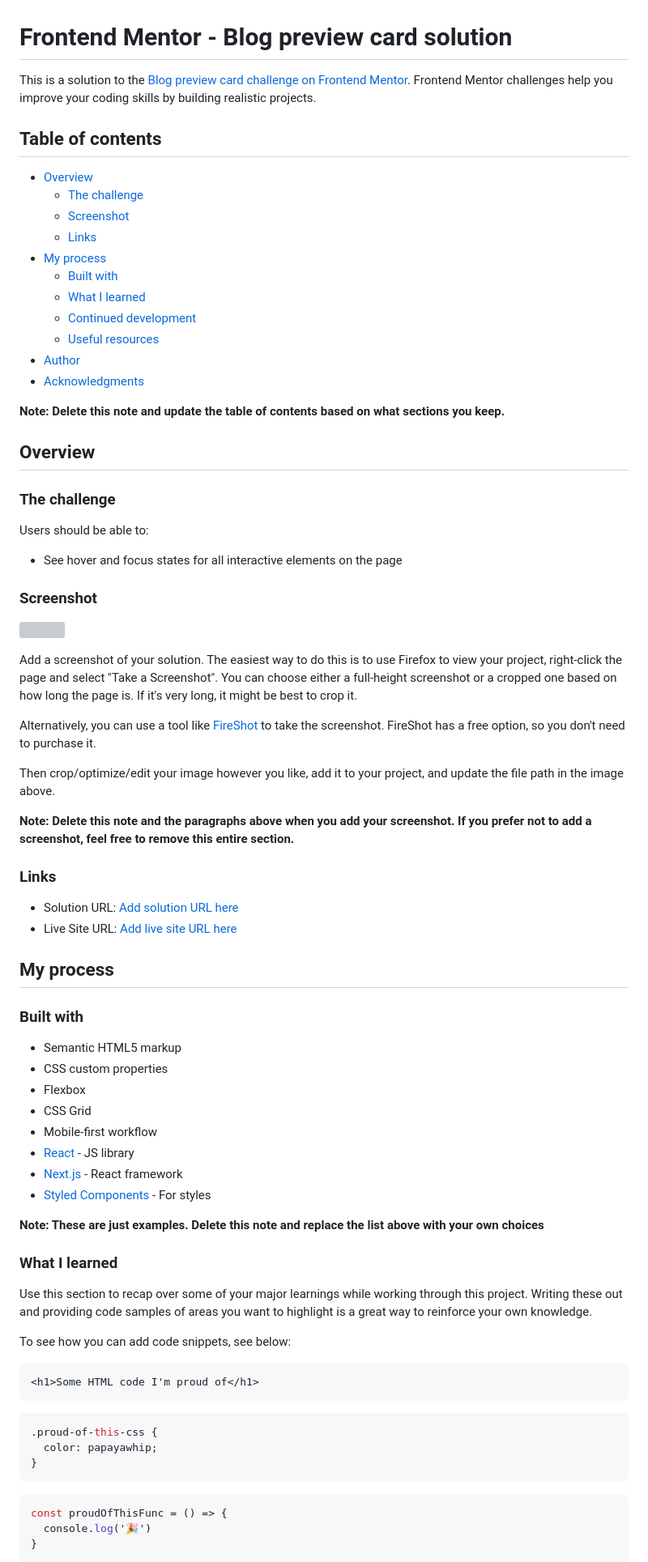
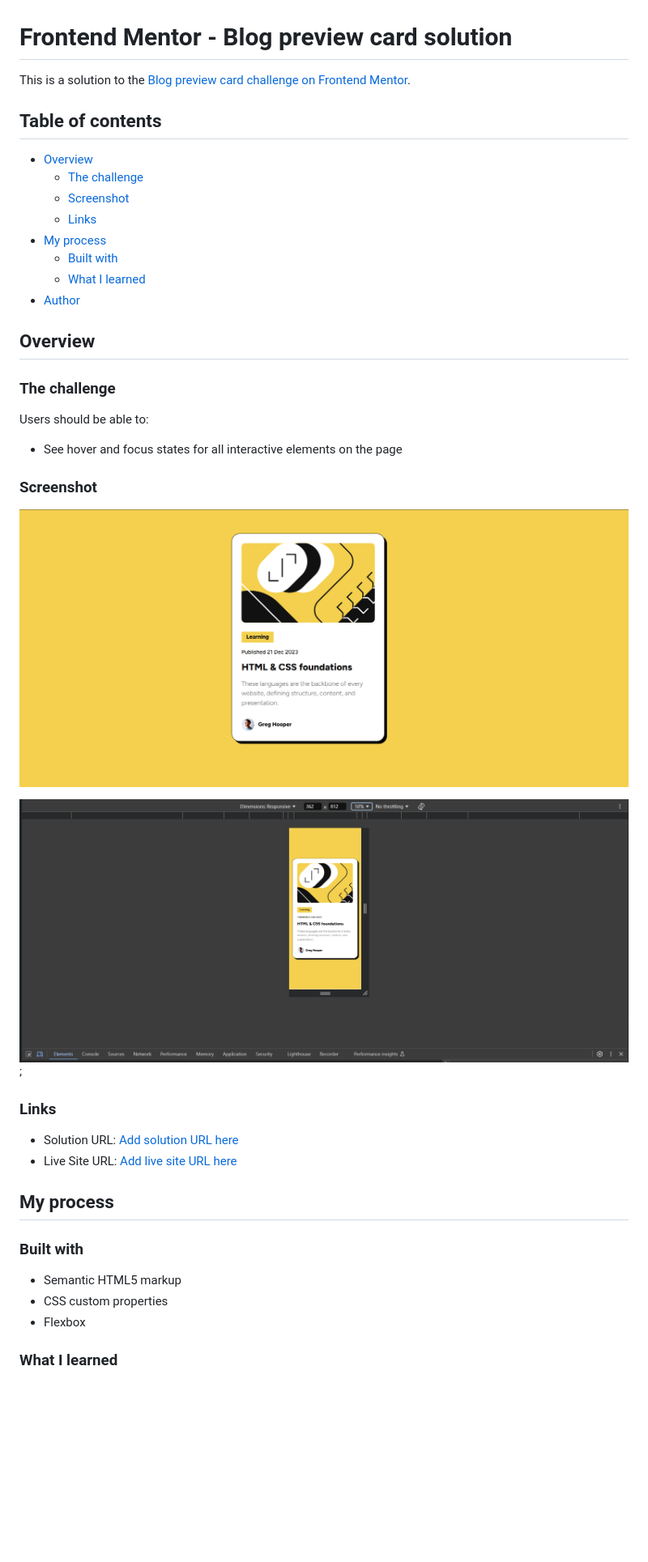
Before and after one commit to minLeya/blog-preview-card, a Markdown page: README.md, the part around the change printed below. Shown: that part at 81% size. Drawn GitHub-style; pictures changed too: screenshots/image-1.png (added), screenshots/image.png (added); blank space fills up the shorter version; grey boxes are pictures that could not be loaded.

Commit message:
final version

````diff
--- a/README.md
+++ b/README.md
@@ -1,6 +1,6 @@
 # Frontend Mentor - Blog preview card solution
 
-This is a solution to the [Blog preview card challenge on Frontend Mentor](https://www.frontendmentor.io/challenges/blog-preview-card-ckPaj01IcS). Frontend Mentor challenges help you improve your coding skills by building realistic projects.
+This is a solution to the [Blog preview card challenge on Frontend Mentor](https://www.frontendmentor.io/challenges/blog-preview-card-ckPaj01IcS).
 
 ## Table of contents
 
@@ -11,12 +11,7 @@ This is a solution to the [Blog preview card challenge on Frontend Mentor](https
 - [My process](#my-process)
   - [Built with](#built-with)
   - [What I learned](#what-i-learned)
-  - [Continued development](#continued-development)
-  - [Useful resources](#useful-resources)
 - [Author](#author)
-- [Acknowledgments](#acknowledgments)
-
-**Note: Delete this note and update the table of contents based on what sections you keep.**
 
 ## Overview
 
@@ -28,15 +23,9 @@ Users should be able to:
 
 ### Screenshot
 
-![](./screenshot.jpg)
+![desctop version](screenshots/image.png)
 
-Add a screenshot of your solution. The easiest way to do this is to use Firefox to view your project, right-click the page and select "Take a Screenshot". You can choose either a full-height screenshot or a cropped one based on how long the page is. If it's very long, it might be best to crop it.
-
-Alternatively, you can use a tool like [FireShot](https://getfireshot.com/) to take the screenshot. FireShot has a free option, so you don't need to purchase it.
-
-Then crop/optimize/edit your image however you like, add it to your project, and update the file path in the image above.
-
-**Note: Delete this note and the paragraphs above when you add your screenshot. If you prefer not to add a screenshot, feel free to remove this entire section.**
+![mobile version](screenshots/image-1.png);
 
 ### Links
 
@@ -50,31 +39,6 @@ Then crop/optimize/edit your image however you like, add it to your project, and
 - Semantic HTML5 markup
 - CSS custom properties
 - Flexbox
-- CSS Grid
-- Mobile-first workflow
-- [React](https://reactjs.org/) - JS library
-- [Next.js](https://nextjs.org/) - React framework
-- [Styled Components](https://styled-components.com/) - For styles
-
-**Note: These are just examples. Delete this note and replace the list above with your own choices**
 
 ### What I learned
 
-Use this section to recap over some of your major learnings while working through this project. Writing these out and providing code samples of areas you want to highlight is a great way to reinforce your own knowledge.
-
-To see how you can add code snippets, see below:
-
-```html
-<h1>Some HTML code I'm proud of</h1>
-```
-```css
-.proud-of-this-css {
-  color: papayawhip;
-}
-```
-```js
-const proudOfThisFunc = () => {
-  console.log('🎉')
-}
-```
-
````
Also changed, not shown: other parts of README.md (+3 -27 lines), style-guide.md (deleted, +0 -32 lines), 1 other file.
